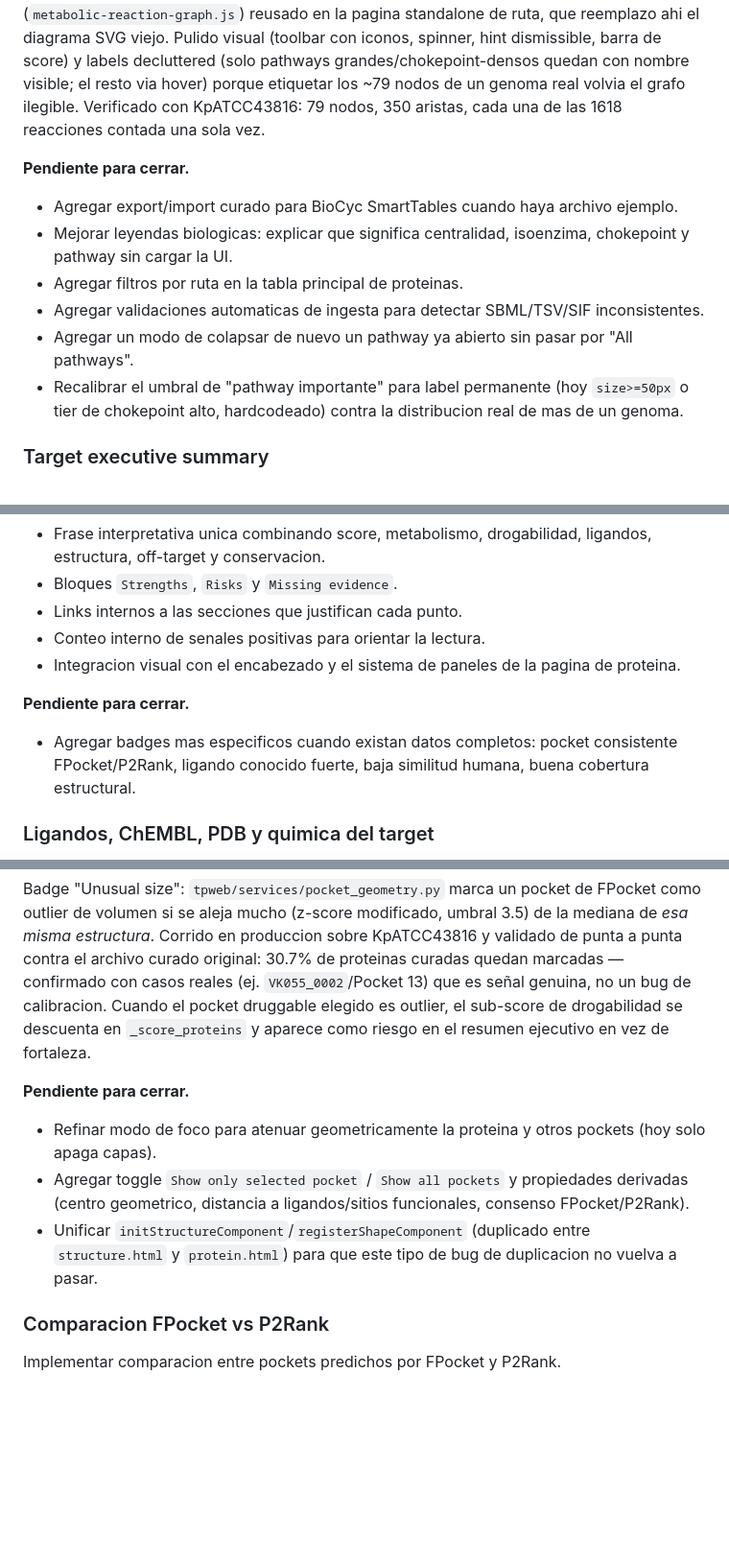
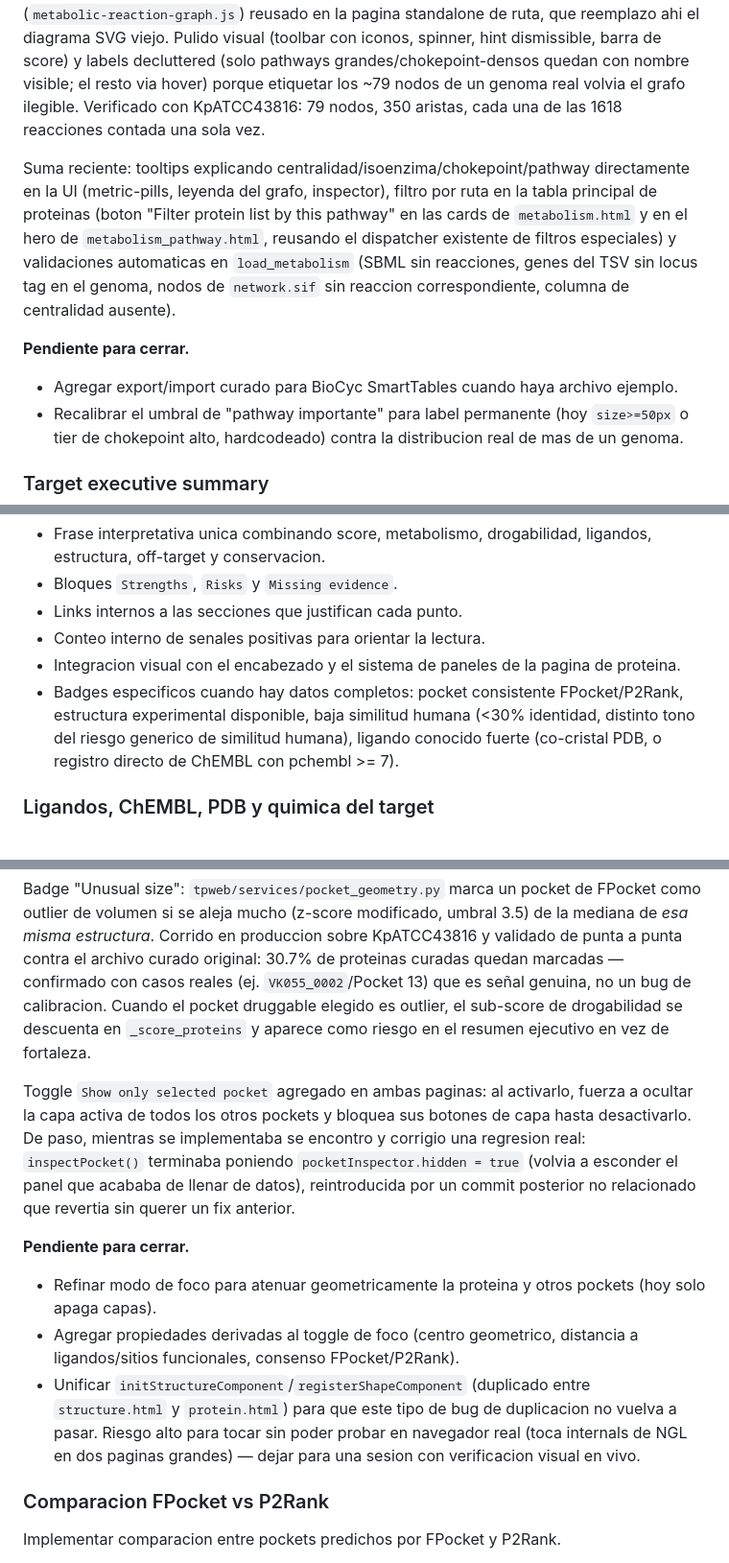
Before and after one commit to sndg-arg/targetpathogenweb, a Markdown page: docs/TARGET_ROADMAP.md, 3 parts joined by grey strips. Shown at 96% size. Rendered like a GitHub page; blank space fills up the shorter version.

Commit message:
Update roadmap to reflect the latest round of completed pending items
Metabolic tooltips, pathway filter, ingestion validation, executive
summary badges, pocket show-only toggle (+ hidden-flag regression fix),
composite ranking CSV export, and structure-viewer hover-lift are all
done; closes Premium UI Consistency Pass and Genome overview's pending
sections entirely.

Co-Authored-By: Claude Sonnet 5 <noreply@anthropic.com>

```diff
--- a/docs/TARGET_ROADMAP.md
+++ b/docs/TARGET_ROADMAP.md
@@ -58,13 +58,16 @@ grandes/chokepoint-densos quedan con nombre visible; el resto via hover) porque
 nodos de un genoma real volvia el grafo ilegible. Verificado con KpATCC43816: 79 nodos, 350
 aristas, cada una de las 1618 reacciones contada una sola vez.
 
+Suma reciente: tooltips explicando centralidad/isoenzima/chokepoint/pathway directamente en la UI
+(metric-pills, leyenda del grafo, inspector), filtro por ruta en la tabla principal de proteinas
+(boton "Filter protein list by this pathway" en las cards de `metabolism.html` y en el hero de
+`metabolism_pathway.html`, reusando el dispatcher existente de filtros especiales) y validaciones
+automaticas en `load_metabolism` (SBML sin reacciones, genes del TSV sin locus tag en el genoma,
+nodos de `network.sif` sin reaccion correspondiente, columna de centralidad ausente).
+
 **Pendiente para cerrar.**
 
 - Agregar export/import curado para BioCyc SmartTables cuando haya archivo ejemplo.
-- Mejorar leyendas biologicas: explicar que significa centralidad, isoenzima, chokepoint y pathway sin cargar la UI.
-- Agregar filtros por ruta en la tabla principal de proteinas.
-- Agregar validaciones automaticas de ingesta para detectar SBML/TSV/SIF inconsistentes.
-- Agregar un modo de colapsar de nuevo un pathway ya abierto sin pasar por "All pathways".
 - Recalibrar el umbral de "pathway importante" para label permanente (hoy `size>=50px` o tier de
   chokepoint alto, hardcodeado) contra la distribucion real de mas de un genoma.
 
@@ -79,10 +82,10 @@ Agregar un resumen ejecutivo arriba de la pagina de proteina. Debe responder en
 - Links internos a las secciones que justifican cada punto.
 - Conteo interno de senales positivas para orientar la lectura.
 - Integracion visual con el encabezado y el sistema de paneles de la pagina de proteina.
-
-**Pendiente para cerrar.**
-
-- Agregar badges mas especificos cuando existan datos completos: pocket consistente FPocket/P2Rank, ligando conocido fuerte, baja similitud humana, buena cobertura estructural.
+- Badges especificos cuando hay datos completos: pocket consistente FPocket/P2Rank, estructura
+  experimental disponible, baja similitud humana (<30% identidad, distinto tono del riesgo generico
+  de similitud humana), ligando conocido fuerte (co-cristal PDB, o registro directo de ChEMBL con
+  pchembl >= 7).
 
 ### Ligandos, ChEMBL, PDB y quimica del target
 
@@ -195,13 +198,22 @@ curado original: 30.7% de proteinas curadas quedan marcadas — confirmado con c
 druggable elegido es outlier, el sub-score de drogabilidad se descuenta en `_score_proteins` y
 aparece como riesgo en el resumen ejecutivo en vez de fortaleza.
 
+Toggle `Show only selected pocket` agregado en ambas paginas: al activarlo, fuerza a ocultar la
+capa activa de todos los otros pockets y bloquea sus botones de capa hasta desactivarlo. De paso,
+mientras se implementaba se encontro y corrigio una regresion real: `inspectPocket()` terminaba
+poniendo `pocketInspector.hidden = true` (volvia a esconder el panel que acababa de llenar de
+datos), reintroducida por un commit posterior no relacionado que revertia sin querer un fix
+anterior.
+
 **Pendiente para cerrar.**
 
 - Refinar modo de foco para atenuar geometricamente la proteina y otros pockets (hoy solo apaga capas).
-- Agregar toggle `Show only selected pocket` / `Show all pockets` y propiedades derivadas (centro
-  geometrico, distancia a ligandos/sitios funcionales, consenso FPocket/P2Rank).
+- Agregar propiedades derivadas al toggle de foco (centro geometrico, distancia a
+  ligandos/sitios funcionales, consenso FPocket/P2Rank).
 - Unificar `initStructureComponent`/`registerShapeComponent` (duplicado entre `structure.html` y
-  `protein.html`) para que este tipo de bug de duplicacion no vuelva a pasar.
+  `protein.html`) para que este tipo de bug de duplicacion no vuelva a pasar. Riesgo alto para
+  tocar sin poder probar en navegador real (toca internals de NGL en dos paginas grandes) — dejar
+  para una sesion con verificacion visual en vivo.
 
 ### Comparacion FPocket vs P2Rank
 
```
Also changed, not shown: other parts of docs/TARGET_ROADMAP.md (+8 -11 lines).
